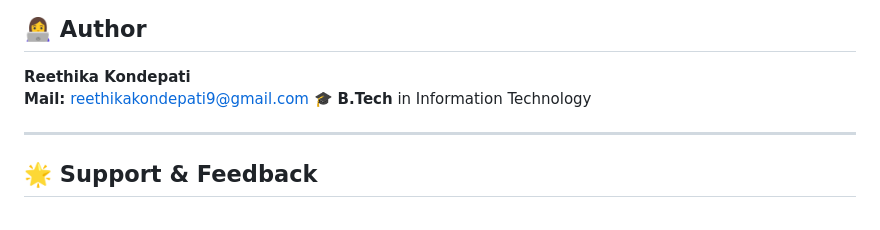
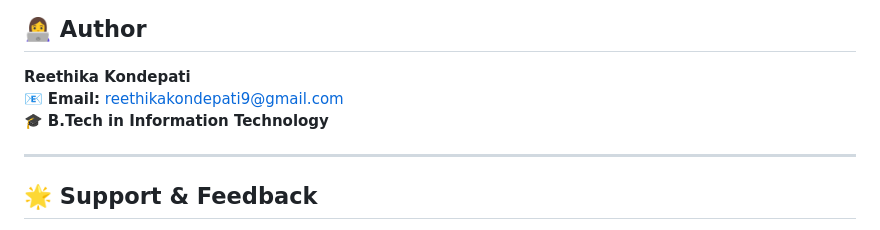
Before and after one commit to reethikakondepati/mediscan-ai, a Markdown page: README.md, the part around the change. Rendered like a GitHub page.

```diff
--- a/README.md
+++ b/README.md
@@ -221,8 +221,8 @@ http://127.0.0.1:5000/
 ## 👩‍💻 Author
 
 **Reethika Kondepati**
-**Mail:** reethikakondepati9@gmail.com
-🎓 **B.Tech** in Information Technology
+📧 **Email:** reethikakondepati9@gmail.com
+🎓 **B.Tech in Information Technology**
 
 ---
 
```
